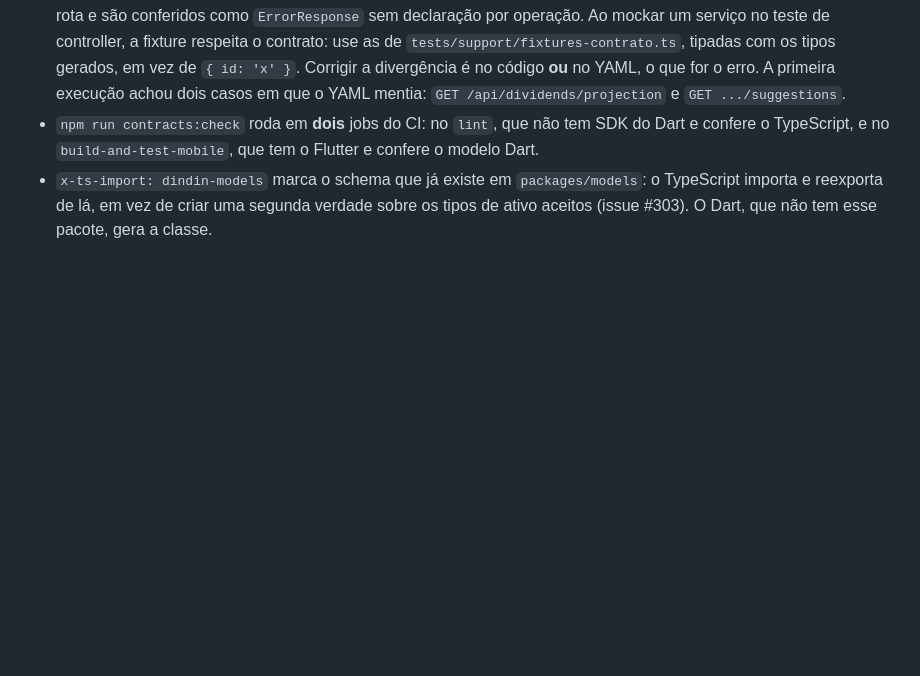
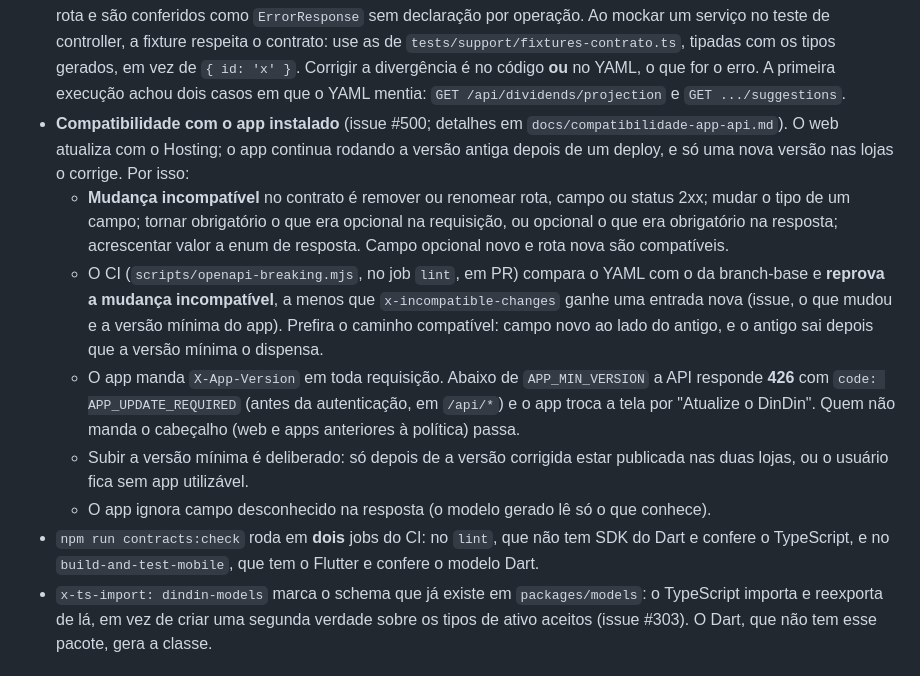
Before and after one commit to javi-technology/dindin, a Markdown page: AGENTS.md, the part around the change. Drawn GitHub-style; blank space fills up the shorter version.

Commit message:
docs(#500): documenta a política de compatibilidade app e API
Co-Authored-By: Claude Sonnet 5.5 <noreply@anthropic.com>

```diff
--- a/AGENTS.md
+++ b/AGENTS.md
@@ -322,6 +322,28 @@ decide é o usuário, e o código/agente é quem aplica a regra de ação abaixo
   gerados, em vez de `{ id: 'x' }`. Corrigir a divergência é no código **ou**
   no YAML, o que for o erro. A primeira execução achou dois casos em que o
   YAML mentia: `GET /api/dividends/projection` e `GET .../suggestions`.
+- **Compatibilidade com o app instalado** (issue #500; detalhes em
+  `docs/compatibilidade-app-api.md`). O web atualiza com o Hosting; o app
+  continua rodando a versão antiga depois de um deploy, e só uma nova versão
+  nas lojas o corrige. Por isso:
+  - **Mudança incompatível** no contrato é remover ou renomear rota, campo ou
+    status 2xx; mudar o tipo de um campo; tornar obrigatório o que era
+    opcional na requisição, ou opcional o que era obrigatório na resposta;
+    acrescentar valor a enum de resposta. Campo opcional novo e rota nova são
+    compatíveis.
+  - O CI (`scripts/openapi-breaking.mjs`, no job `lint`, em PR) compara o YAML
+    com o da branch-base e **reprova a mudança incompatível**, a menos que
+    `x-incompatible-changes` ganhe uma entrada nova (issue, o que mudou e a
+    versão mínima do app). Prefira o caminho compatível: campo novo ao lado do
+    antigo, e o antigo sai depois que a versão mínima o dispensa.
+  - O app manda `X-App-Version` em toda requisição. Abaixo de `APP_MIN_VERSION`
+    a API responde **426** com `code: APP_UPDATE_REQUIRED` (antes da
+    autenticação, em `/api/*`) e o app troca a tela por "Atualize o DinDin".
+    Quem não manda o cabeçalho (web e apps anteriores à política) passa.
+  - Subir a versão mínima é deliberado: só depois de a versão corrigida estar
+    publicada nas duas lojas, ou o usuário fica sem app utilizável.
+  - O app ignora campo desconhecido na resposta (o modelo gerado lê só o que
+    conhece).
 - `npm run contracts:check` roda em **dois** jobs do CI: no `lint`, que não
   tem SDK do Dart e confere o TypeScript, e no `build-and-test-mobile`, que
   tem o Flutter e confere o modelo Dart.
```
Also changed, not shown: docs/compatibilidade-app-api.md (added, +79 -0 lines).
